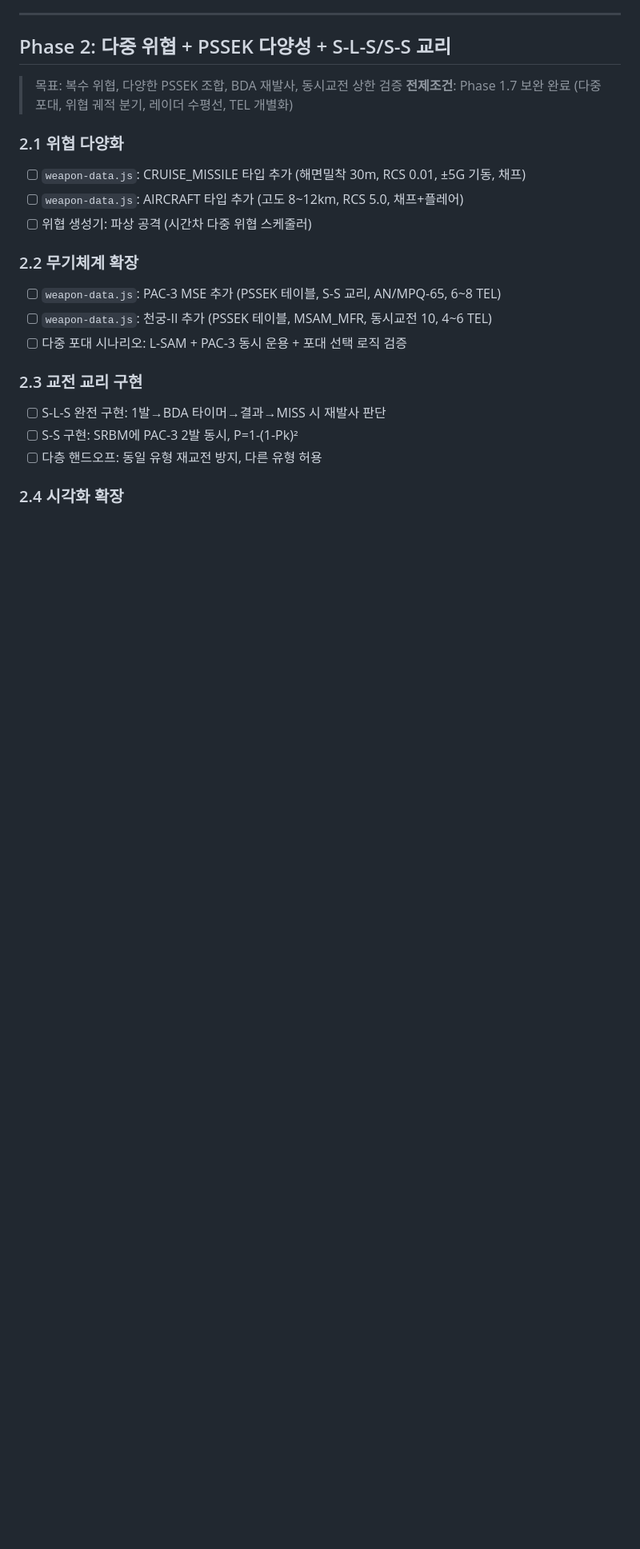
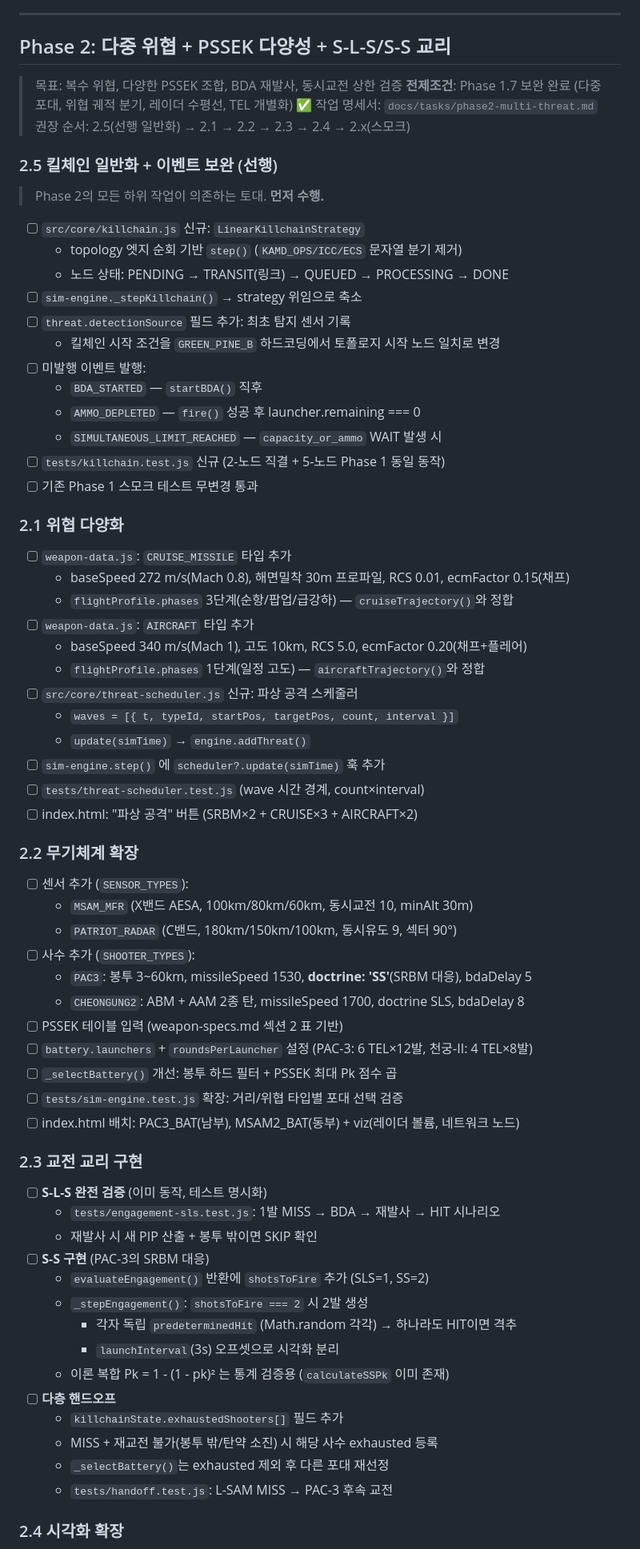
Before and after one commit to hseom1368/IADS, a Markdown page: ROADMAP.md, the part around one of its changes. Shown at 80% size. GitHub-like rendering; blank space fills up the shorter version.

```diff
--- a/ROADMAP.md
+++ b/ROADMAP.md
@@ -207,21 +207,67 @@
 
 ## Phase 2: 다중 위협 + PSSEK 다양성 + S-L-S/S-S 교리
 > 목표: 복수 위협, 다양한 PSSEK 조합, BDA 재발사, 동시교전 상한 검증
-> **전제조건**: Phase 1.7 보완 완료 (다중 포대, 위협 궤적 분기, 레이더 수평선, TEL 개별화)
+> **전제조건**: Phase 1.7 보완 완료 (다중 포대, 위협 궤적 분기, 레이더 수평선, TEL 개별화) ✅
+> 작업 명세서: `docs/tasks/phase2-multi-threat.md`
+> 권장 순서: 2.5(선행 일반화) → 2.1 → 2.2 → 2.3 → 2.4 → 2.x(스모크)
+
+### 2.5 킬체인 일반화 + 이벤트 보완 (선행)
+> Phase 2의 모든 하위 작업이 의존하는 토대. **먼저 수행.**
+
+- [ ] `src/core/killchain.js` 신규: `LinearKillchainStrategy`
+  - topology 엣지 순회 기반 `step()` (`KAMD_OPS/ICC/ECS` 문자열 분기 제거)
+  - 노드 상태: PENDING → TRANSIT(링크) → QUEUED → PROCESSING → DONE
+- [ ] `sim-engine._stepKillchain()` → strategy 위임으로 축소
+- [ ] `threat.detectionSource` 필드 추가: 최초 탐지 센서 기록
+  - 킬체인 시작 조건을 `GREEN_PINE_B` 하드코딩에서 토폴로지 시작 노드 일치로 변경
+- [ ] 미발행 이벤트 발행:
+  - `BDA_STARTED` — `startBDA()` 직후
+  - `AMMO_DEPLETED` — `fire()` 성공 후 launcher.remaining === 0
+  - `SIMULTANEOUS_LIMIT_REACHED` — `capacity_or_ammo` WAIT 발생 시
+- [ ] `tests/killchain.test.js` 신규 (2-노드 직결 + 5-노드 Phase 1 동일 동작)
+- [ ] 기존 Phase 1 스모크 테스트 무변경 통과
 
 ### 2.1 위협 다양화
-- [ ] `weapon-data.js`: CRUISE_MISSILE 타입 추가 (해면밀착 30m, RCS 0.01, ±5G 기동, 채프)
-- [ ] `weapon-data.js`: AIRCRAFT 타입 추가 (고도 8~12km, RCS 5.0, 채프+플레어)
-- [ ] 위협 생성기: 파상 공격 (시간차 다중 위협 스케줄러)
+- [ ] `weapon-data.js`: `CRUISE_MISSILE` 타입 추가
+  - baseSpeed 272 m/s(Mach 0.8), 해면밀착 30m 프로파일, RCS 0.01, ecmFactor 0.15(채프)
+  - `flightProfile.phases` 3단계(순항/팝업/급강하) — `cruiseTrajectory()`와 정합
+- [ ] `weapon-data.js`: `AIRCRAFT` 타입 추가
+  - baseSpeed 340 m/s(Mach 1), 고도 10km, RCS 5.0, ecmFactor 0.20(채프+플레어)
+  - `flightProfile.phases` 1단계(일정 고도) — `aircraftTrajectory()`와 정합
+- [ ] `src/core/threat-scheduler.js` 신규: 파상 공격 스케줄러
+  - `waves = [{ t, typeId, startPos, targetPos, count, interval }]`
+  - `update(simTime)` → `engine.addThreat()`
+- [ ] `sim-engine.step()` 에 `scheduler?.update(simTime)` 훅 추가
+- [ ] `tests/threat-scheduler.test.js` (wave 시간 경계, count×interval)
+- [ ] index.html: "파상 공격" 버튼 (SRBM×2 + CRUISE×3 + AIRCRAFT×2)
 
 ### 2.2 무기체계 확장
-- [ ] `weapon-data.js`: PAC-3 MSE 추가 (PSSEK 테이블, S-S 교리, AN/MPQ-65, 6~8 TEL)
-- [ ] `weapon-data.js`: 천궁-II 추가 (PSSEK 테이블, MSAM_MFR, 동시교전 10, 4~6 TEL)
-- [ ] 다중 포대 시나리오: L-SAM + PAC-3 동시 운용 + 포대 선택 로직 검증
+- [ ] 센서 추가 (`SENSOR_TYPES`):
+  - `MSAM_MFR` (X밴드 AESA, 100km/80km/60km, 동시교전 10, minAlt 30m)
+  - `PATRIOT_RADAR` (C밴드, 180km/150km/100km, 동시유도 9, 섹터 90°)
+- [ ] 사수 추가 (`SHOOTER_TYPES`):
+  - `PAC3`: 봉투 3~60km, missileSpeed 1530, **doctrine: 'SS'**(SRBM 대응), bdaDelay 5
+  - `CHEONGUNG2`: ABM + AAM 2종 탄, missileSpeed 1700, doctrine SLS, bdaDelay 8
+- [ ] PSSEK 테이블 입력 (weapon-specs.md 섹션 2 표 기반)
+- [ ] `battery.launchers` + `roundsPerLauncher` 설정 (PAC-3: 6 TEL×12발, 천궁-II: 4 TEL×8발)
+- [ ] `_selectBattery()` 개선: 봉투 하드 필터 + PSSEK 최대 Pk 점수 곱
+- [ ] `tests/sim-engine.test.js` 확장: 거리/위협 타입별 포대 선택 검증
+- [ ] index.html 배치: PAC3_BAT(남부), MSAM2_BAT(동부) + viz(레이더 볼륨, 네트워크 노드)
 
 ### 2.3 교전 교리 구현
-- [ ] S-L-S 완전 구현: 1발→BDA 타이머→결과→MISS 시 재발사 판단
-- [ ] S-S 구현: SRBM에 PAC-3 2발 동시, P=1-(1-Pk)²
-- [ ] 다층 핸드오프: 동일 유형 재교전 방지, 다른 유형 허용
+- [ ] **S-L-S 완전 검증** (이미 동작, 테스트 명시화)
+  - `tests/engagement-sls.test.js`: 1발 MISS → BDA → 재발사 → HIT 시나리오
+  - 재발사 시 새 PIP 산출 + 봉투 밖이면 SKIP 확인
+- [ ] **S-S 구현** (PAC-3의 SRBM 대응)
+  - `evaluateEngagement()` 반환에 `shotsToFire` 추가 (SLS=1, SS=2)
+  - `_stepEngagement()`: `shotsToFire === 2` 시 2발 생성
+    - 각자 독립 `predeterminedHit` (Math.random 각각) → 하나라도 HIT이면 격추
+    - `launchInterval`(3s) 오프셋으로 시각화 분리
+  - 이론 복합 Pk = 1 - (1 - pk)² 는 통계 검증용 (`calculateSSPk` 이미 존재)
+- [ ] **다층 핸드오프**
+  - `killchainState.exhaustedShooters[]` 필드 추가
+  - MISS + 재교전 불가(봉투 밖/탄약 소진) 시 해당 사수 exhausted 등록
+  - `_selectBattery()`는 exhausted 제외 후 다른 포대 재선정
+  - `tests/handoff.test.js`: L-SAM MISS → PAC-3 후속 교전
 
 ### 2.4 시각화 확장
```
Also changed, not shown: other parts of ROADMAP.md (+11 -8 lines), docs/tasks/phase2-multi-threat.md (added, +285 -0 lines).
